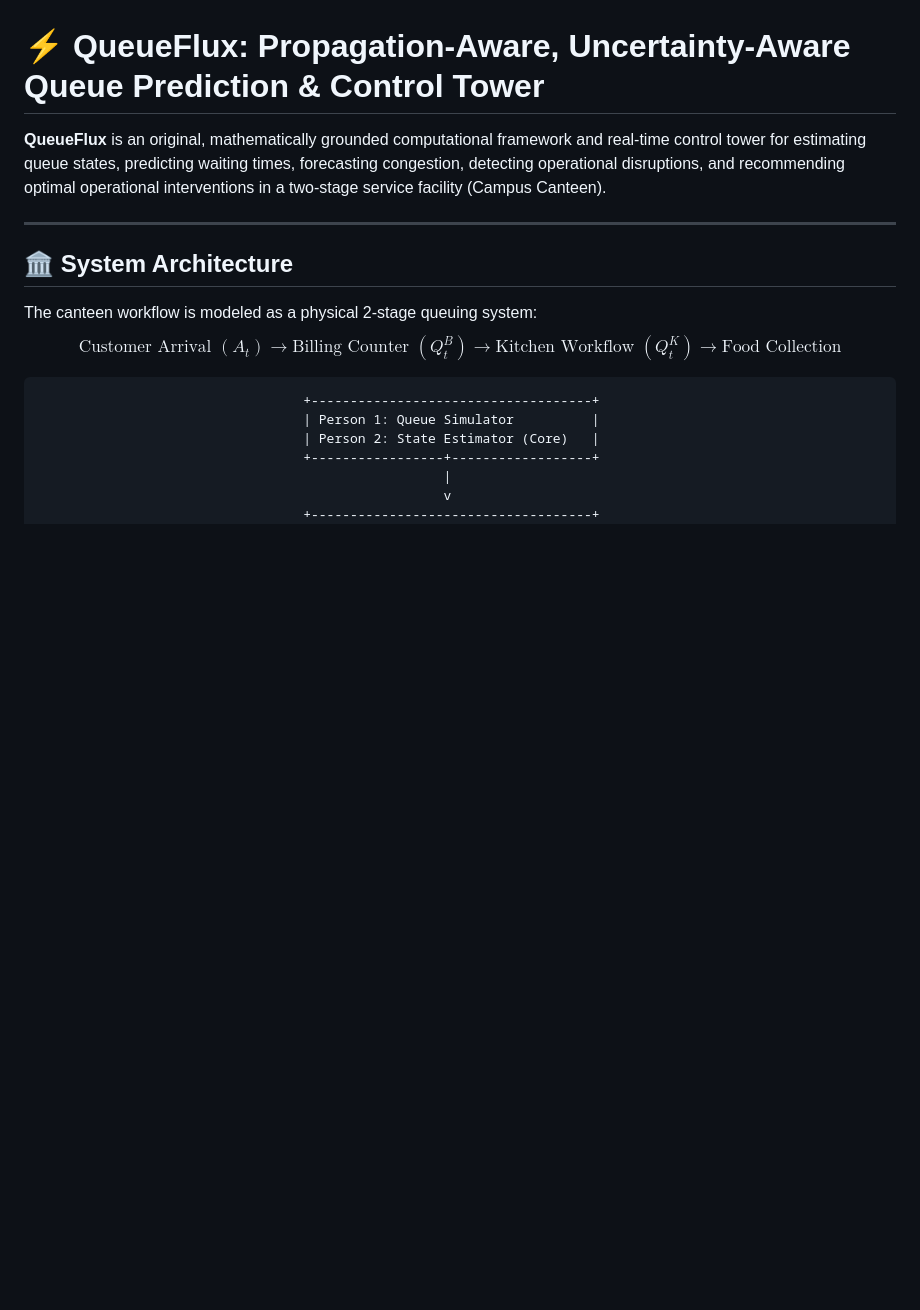
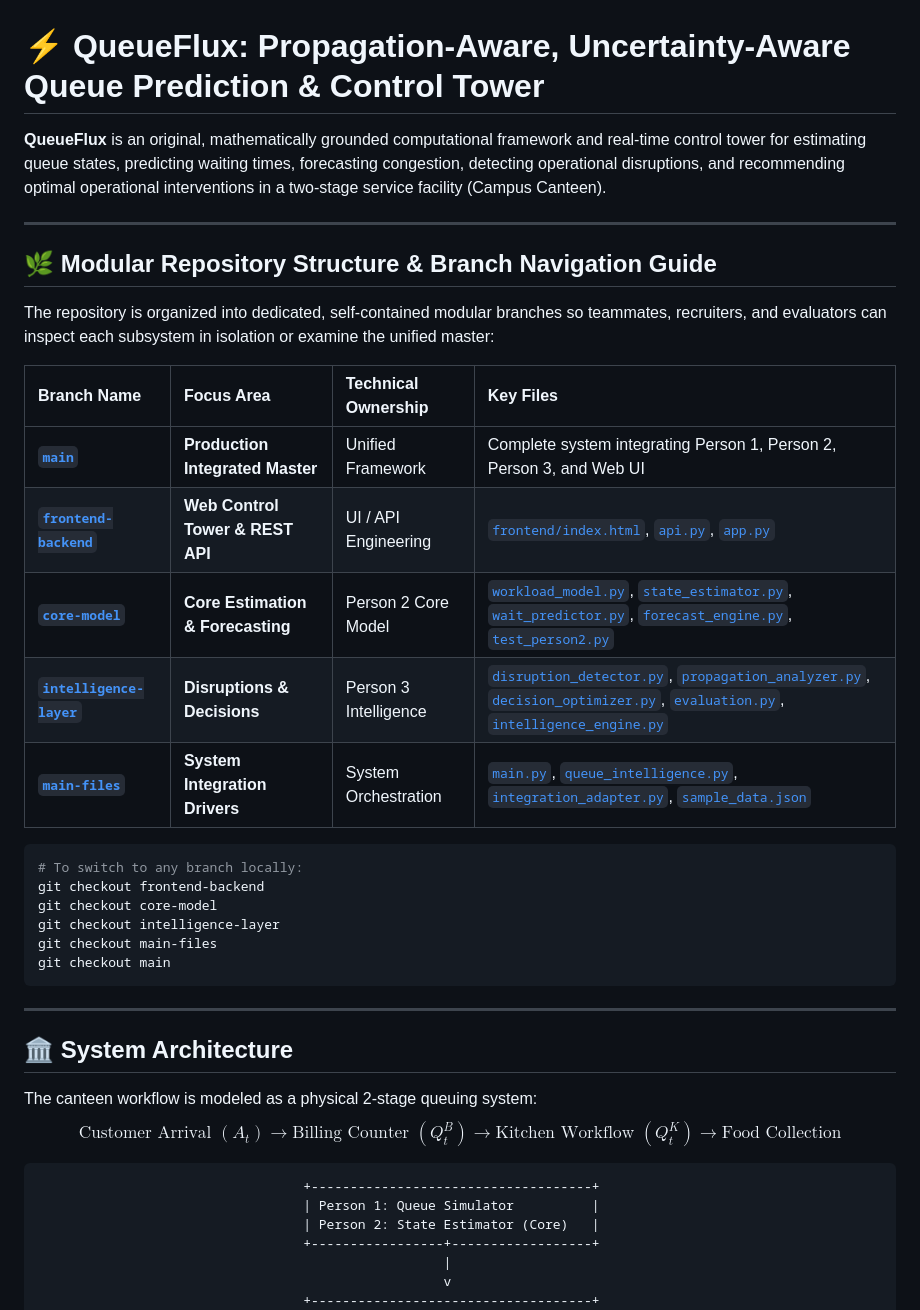
Before and after one commit to Aps-psg/Trix, a Markdown page: README.md, the part around the change. GitHub-like rendering; blank space fills up the shorter version.

Commit message:
docs: add modular branch navigation guide and technical ownership map

````diff
--- a/README.md
+++ b/README.md
@@ -1,6 +1,29 @@
 # ⚡ QueueFlux: Propagation-Aware, Uncertainty-Aware Queue Prediction & Control Tower
 
 **QueueFlux** is an original, mathematically grounded computational framework and real-time control tower for estimating queue states, predicting waiting times, forecasting congestion, detecting operational disruptions, and recommending optimal operational interventions in a two-stage service facility (Campus Canteen).
+
+---
+
+## 🌿 Modular Repository Structure & Branch Navigation Guide
+
+The repository is organized into dedicated, self-contained modular branches so teammates, recruiters, and evaluators can inspect each subsystem in isolation or examine the unified master:
+
+| Branch Name | Focus Area | Technical Ownership | Key Files |
+| :--- | :--- | :--- | :--- |
+| [**`main`**](https://github.com/Aps-psg/Trix/tree/main) | **Production Integrated Master** | Unified Framework | Complete system integrating Person 1, Person 2, Person 3, and Web UI |
+| [**`frontend-backend`**](https://github.com/Aps-psg/Trix/tree/frontend-backend) | **Web Control Tower & REST API** | UI / API Engineering | [`frontend/index.html`](file:///E:/queue-intelligence/frontend/index.html), [`api.py`](file:///E:/queue-intelligence/api.py), [`app.py`](file:///E:/queue-intelligence/app.py) |
+| [**`core-model`**](https://github.com/Aps-psg/Trix/tree/core-model) | **Core Estimation & Forecasting** | Person 2 Core Model | [`workload_model.py`](file:///E:/queue-intelligence/workload_model.py), [`state_estimator.py`](file:///E:/queue-intelligence/state_estimator.py), [`wait_predictor.py`](file:///E:/queue-intelligence/wait_predictor.py), [`forecast_engine.py`](file:///E:/queue-intelligence/forecast_engine.py), [`test_person2.py`](file:///E:/queue-intelligence/test_person2.py) |
+| [**`intelligence-layer`**](https://github.com/Aps-psg/Trix/tree/intelligence-layer) | **Disruptions & Decisions** | Person 3 Intelligence | [`disruption_detector.py`](file:///E:/queue-intelligence/disruption_detector.py), [`propagation_analyzer.py`](file:///E:/queue-intelligence/propagation_analyzer.py), [`decision_optimizer.py`](file:///E:/queue-intelligence/decision_optimizer.py), [`evaluation.py`](file:///E:/queue-intelligence/evaluation.py), [`intelligence_engine.py`](file:///E:/queue-intelligence/intelligence_engine.py) |
+| [**`main-files`**](https://github.com/Aps-psg/Trix/tree/main-files) | **System Integration Drivers** | System Orchestration | [`main.py`](file:///E:/queue-intelligence/main.py), [`queue_intelligence.py`](file:///E:/queue-intelligence/queue_intelligence.py), [`integration_adapter.py`](file:///E:/queue-intelligence/integration_adapter.py), [`sample_data.json`](file:///E:/queue-intelligence/sample_data.json) |
+
+```bash
+# To switch to any branch locally:
+git checkout frontend-backend
+git checkout core-model
+git checkout intelligence-layer
+git checkout main-files
+git checkout main
+```
 
 ---
 
````
